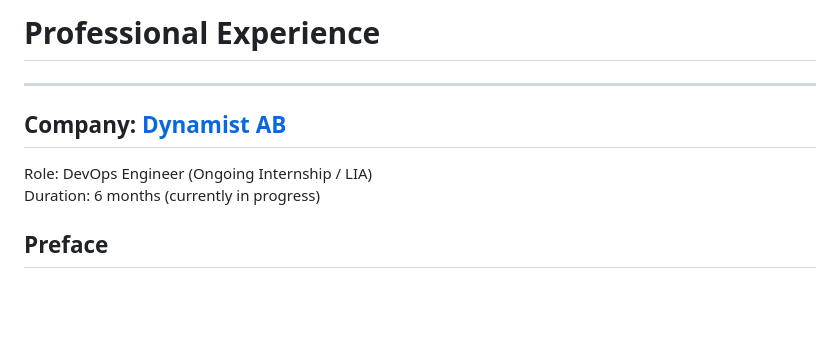
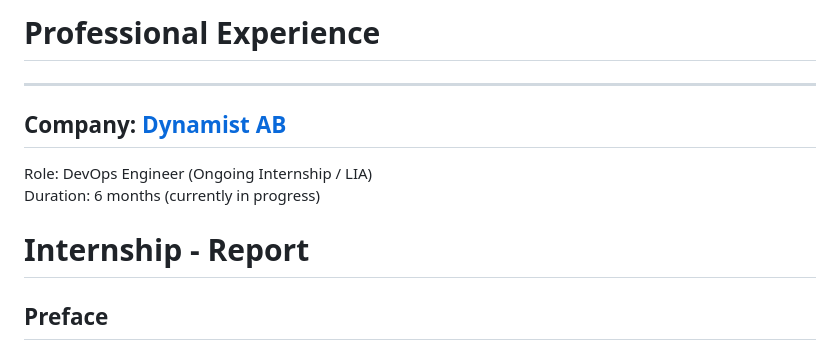
Before and after one commit to Alex0424/website, a Markdown page: work_experience.md, the part around the change. Rendered like a GitHub page; blank space fills up the shorter version.

Commit message:
Title improvements

```diff
--- a/work_experience.md
+++ b/work_experience.md
@@ -1,10 +1,12 @@
-# Professional Experience
+# **Professional Experience**
 ---
-## Company: [Dynamist AB](https://dynamist.se/)
+## **Company**: [Dynamist AB](https://dynamist.se/)
 Role: DevOps Engineer (Ongoing Internship / LIA)
 Duration: 6 months (currently in progress)
 
 <div style="page-break-after: always;"></div>
+
+# **Internship - Report**
 
 ## **Preface**
 
```
